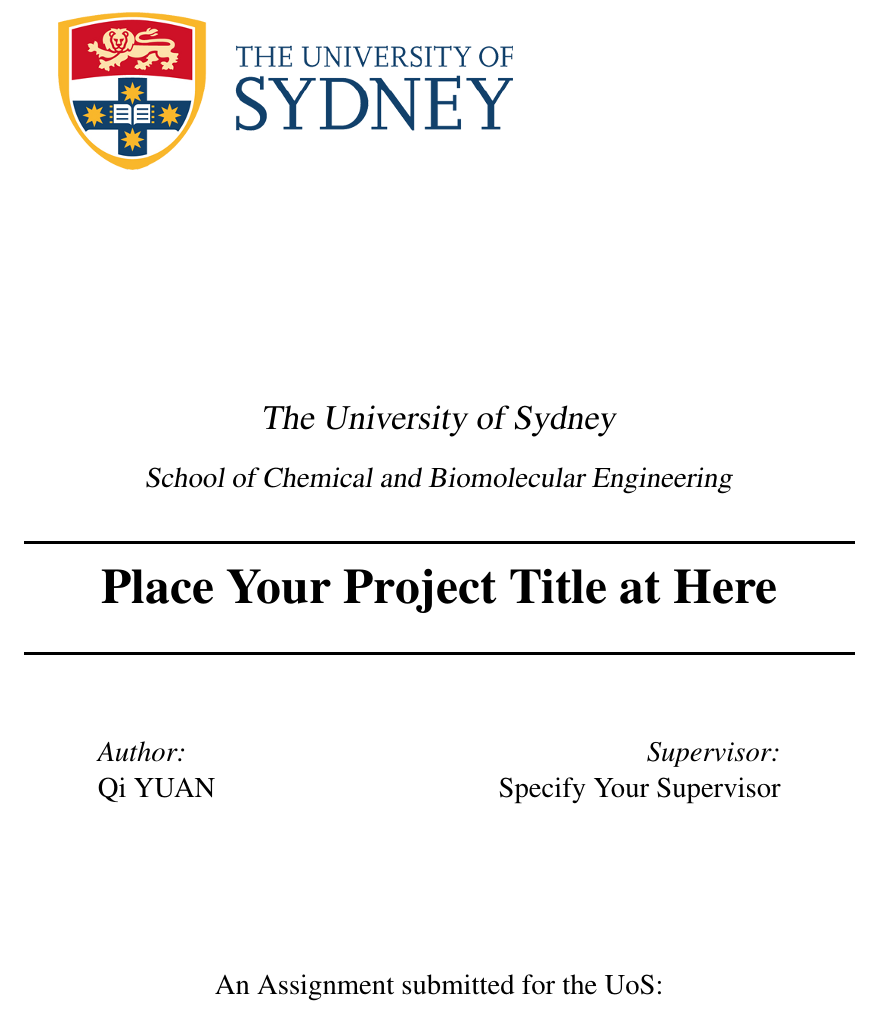
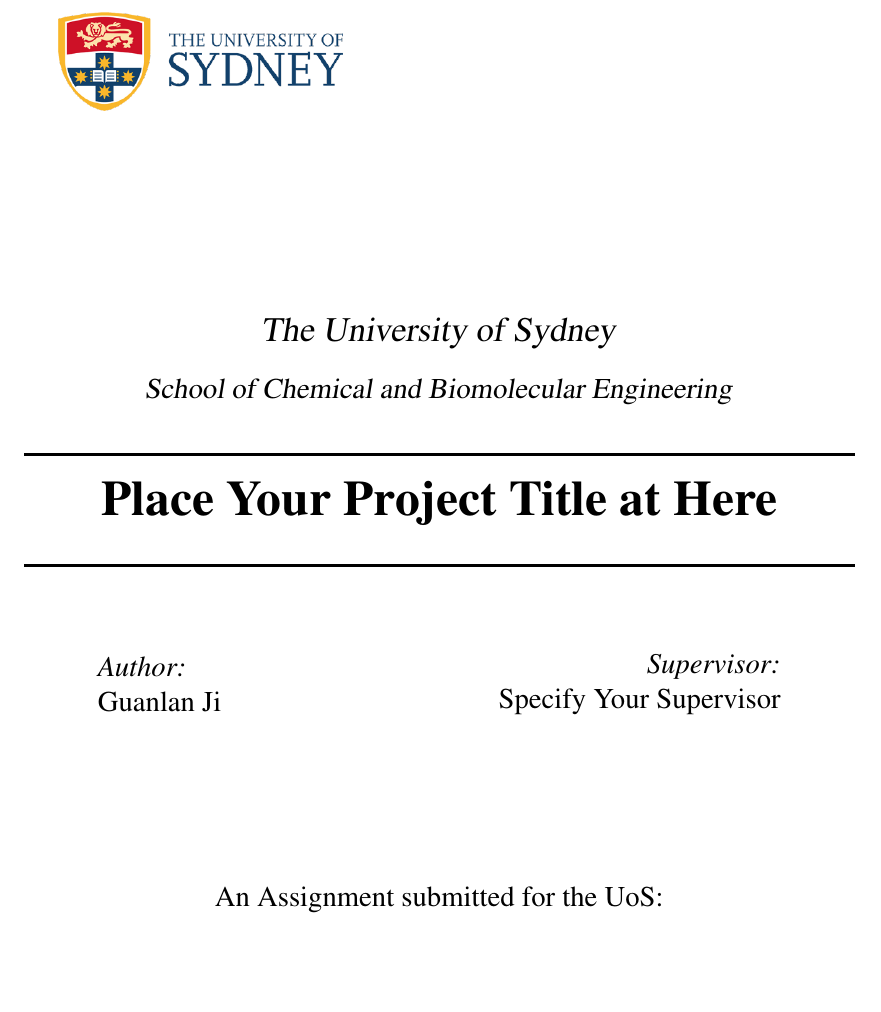
Before and after one commit to Lanrico/LaTeX-Test, a LaTeX document (template.tex, which reads title/title.tex): part of page 1 of 3, cut so that both start at the same text, the shorter picture padded with empty space. Compiled offline with pdfLaTeX.

Commit message:
优化图片

```diff
--- a/template.tex
+++ b/template.tex
@@ -13,7 +13,7 @@
 
 \setlength{\parskip}{0.5em}
 \title{Place Your Project Title at Here}
-\author{\textup{Qi YUAN}}
+\author{\textup{Guanlan Ji}}
 \begin{document}
 \input{title/title.tex}
 \tableofcontents
--- a/title/title.tex
+++ b/title/title.tex
@@ -1,6 +1,7 @@
 \begin{titlepage}
   \newcommand{\HRule}{\rule{\linewidth}{0.5mm}}
-  \includegraphics[width=8cm]{title/logo.png}\\[1cm]
+  \includegraphics[width=5cm]{title/logo.png}
+  \vspace{1cm}
   \center
   \quad\\[1.5cm]
   \textsl{\Large The University of Sydney}\\[0.5cm]
```
Also changed, not shown: template.pdf, 3 other files.
